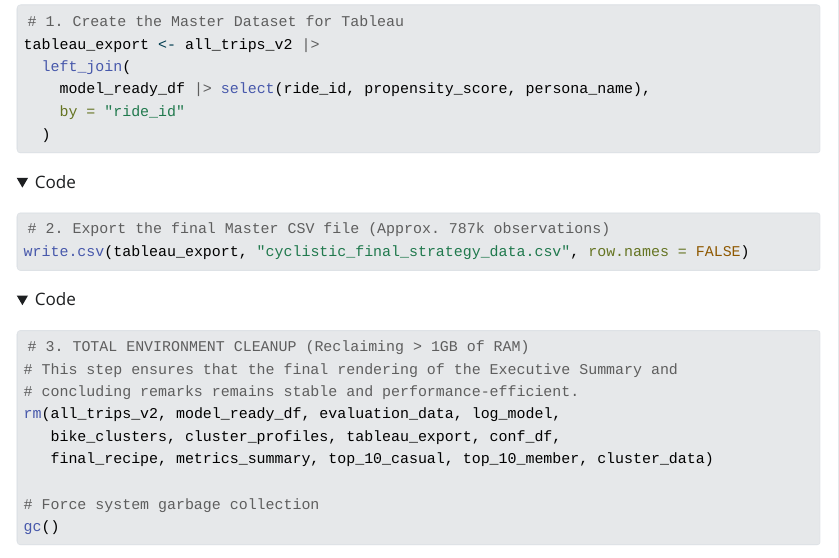
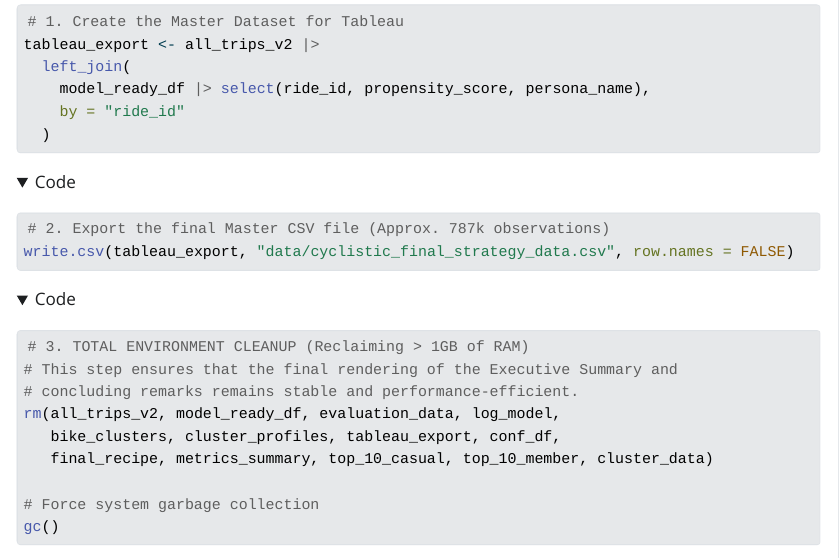
Before and after one commit to rantuna-da/cyclistic-analysis-r, a Quarto document (index.qmd): the page in a window 1100 px wide, from 16700 px down. The pictures show the output file index.html that the author committed with the source, opened offline; folded parts are opened; Quarto's library style sheets are replaced by a plain one without menus; long lines of code are wrapped.

Commit message:
finished

````diff
--- a/index.qmd
+++ b/index.qmd
@@ -990,7 +990,7 @@ tableau_export <- all_trips_v2 |>
 #| message: false
 #| eval: false
 # 2. Export the final Master CSV file (Approx. 787k observations)
-write.csv(tableau_export, "cyclistic_final_strategy_data.csv", row.names = FALSE)
+write.csv(tableau_export, "data/cyclistic_final_strategy_data.csv", row.names = FALSE)
 ```
 
 ```{r}
````
Also changed, not shown: index.html.
